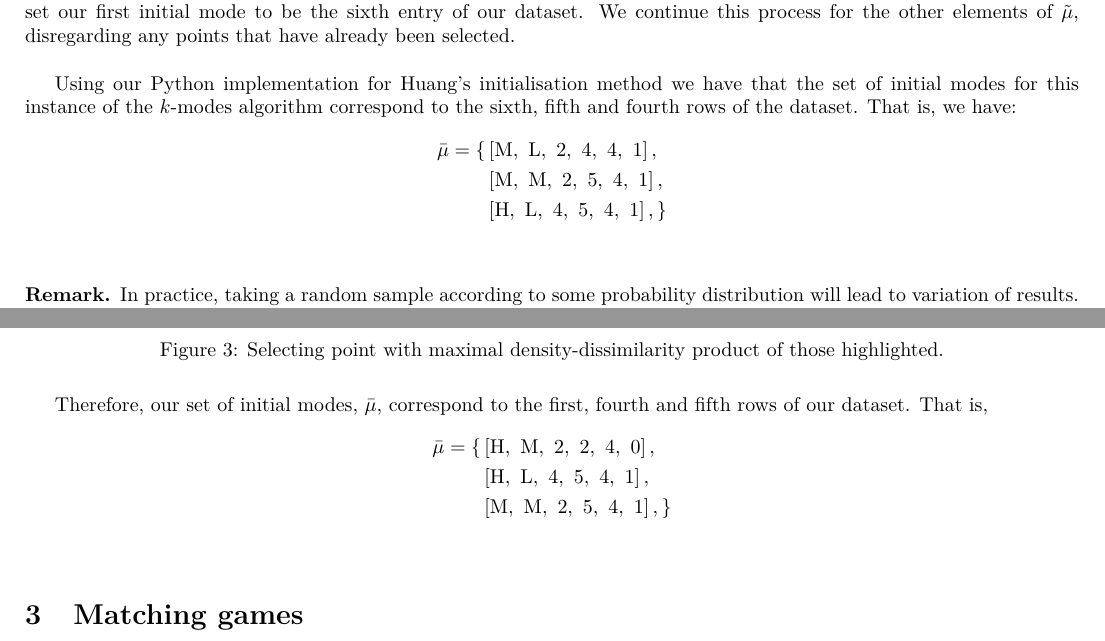
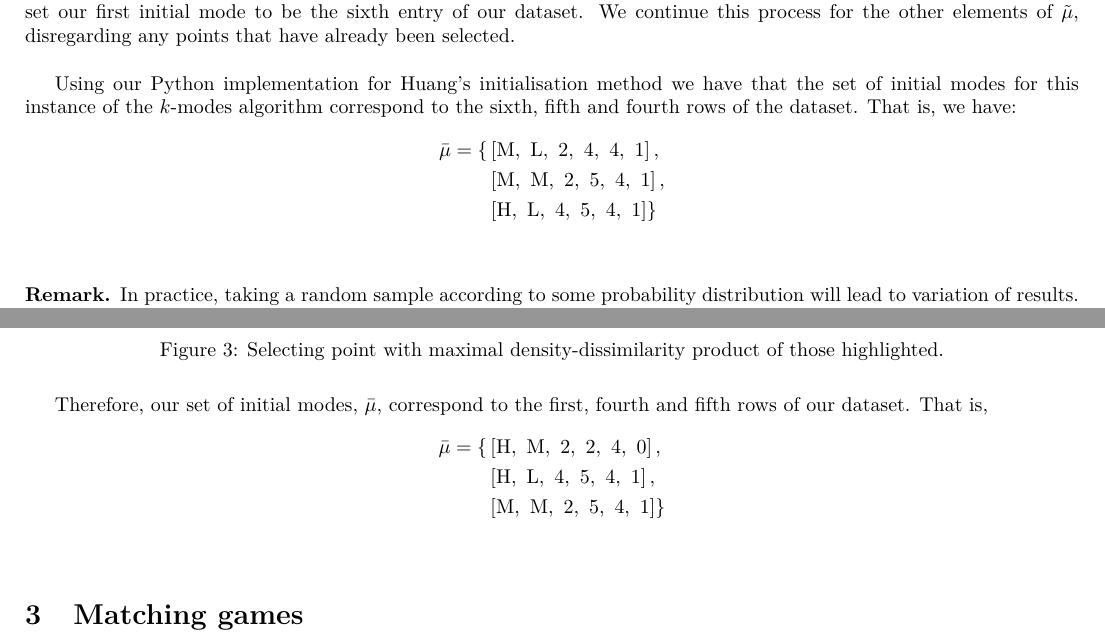
Before and after one commit to daffidwilde/kmodes-init-paper, a LaTeX document (main.tex, which reads tex/cao-bar-mu.tex, tex/huang-bar-mu.tex): two parts of pages 7 and 10 of 15, joined at a grey line, cut so that both start at the same text. Compiled offline with pdfLaTeX.

Commit message:
Correct commas in mode sets

```diff
--- a/tex/cao-bar-mu.tex
+++ b/tex/cao-bar-mu.tex
@@ -1,6 +1,6 @@
 \begin{equation}
 \nonumber
 \begin{aligned}
-\bar{\mu} = \{  & \left[\text{H}, \ \text{M}, \ \text{2}, \ \text{2}, \ \text{4}, \ \text{0}\right], \\  & \left[\text{H}, \ \text{L}, \ \text{4}, \ \text{5}, \ \text{4}, \ \text{1}\right], \\  & \left[\text{M}, \ \text{M}, \ \text{2}, \ \text{5}, \ \text{4}, \ \text{1}\right], \} \\
+\bar{\mu} = \{  & \left[\text{H}, \ \text{M}, \ \text{2}, \ \text{2}, \ \text{4}, \ \text{0}\right], \\  & \left[\text{H}, \ \text{L}, \ \text{4}, \ \text{5}, \ \text{4}, \ \text{1}\right], \\  & \left[\text{M}, \ \text{M}, \ \text{2}, \ \text{5}, \ \text{4}, \ \text{1}\right]\} \\
 \end{aligned}
 \end{equation} \\
--- a/tex/huang-bar-mu.tex
+++ b/tex/huang-bar-mu.tex
@@ -1,6 +1,6 @@
 \begin{equation}
 \nonumber
 \begin{aligned}
-\bar{\mu} = \{  & \left[\text{M}, \ \text{L}, \ \text{2}, \ \text{4}, \ \text{4}, \ \text{1}\right], \\  & \left[\text{M}, \ \text{M}, \ \text{2}, \ \text{5}, \ \text{4}, \ \text{1}\right], \\  & \left[\text{H}, \ \text{L}, \ \text{4}, \ \text{5}, \ \text{4}, \ \text{1}\right], \} \\
+\bar{\mu} = \{  & \left[\text{M}, \ \text{L}, \ \text{2}, \ \text{4}, \ \text{4}, \ \text{1}\right], \\  & \left[\text{M}, \ \text{M}, \ \text{2}, \ \text{5}, \ \text{4}, \ \text{1}\right], \\  & \left[\text{H}, \ \text{L}, \ \text{4}, \ \text{5}, \ \text{4}, \ \text{1}\right]\} \\
 \end{aligned}
 \end{equation} \\
```
Also changed, not shown: tex/huang-tilde-mu.tex (+1 -1 lines).
